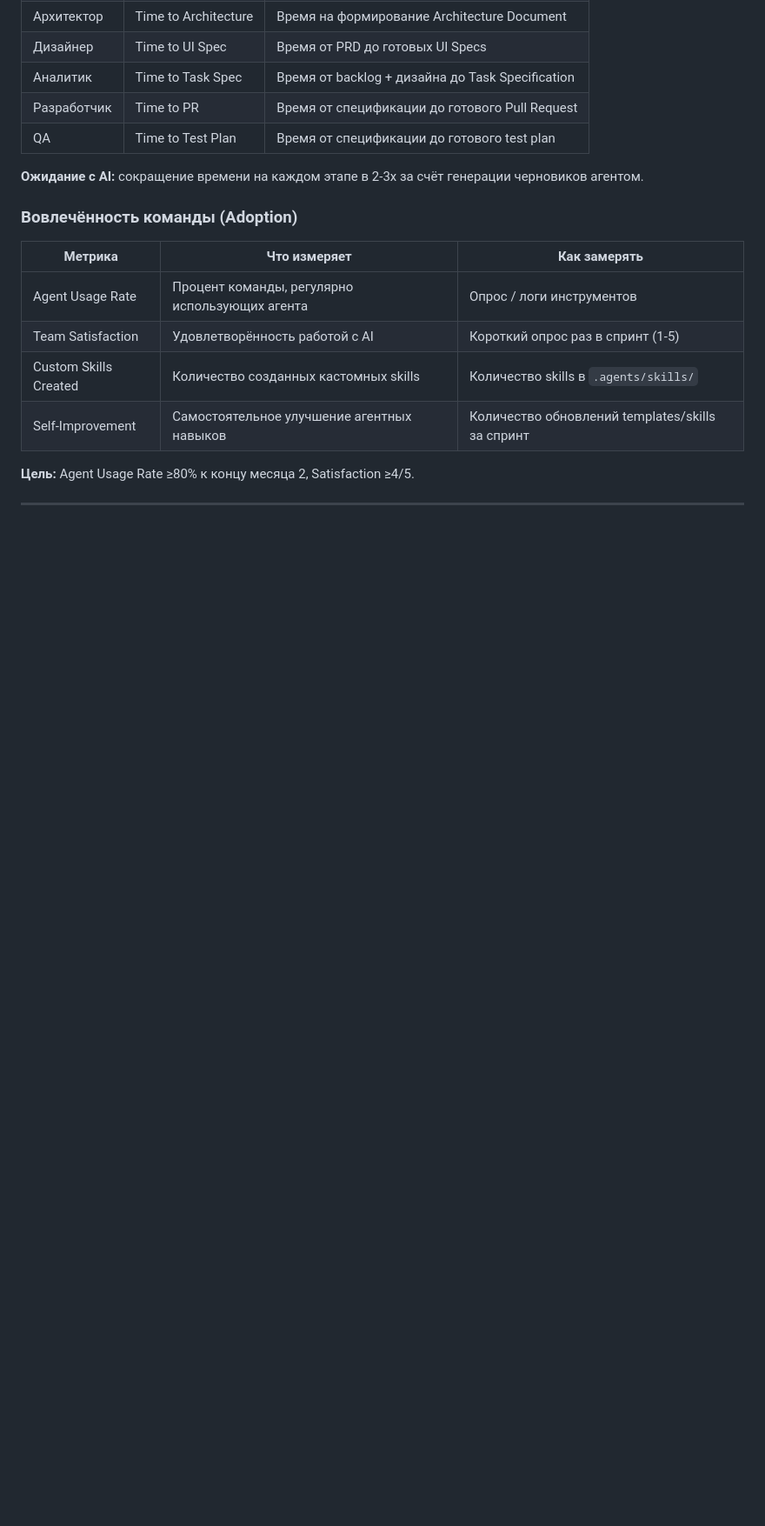
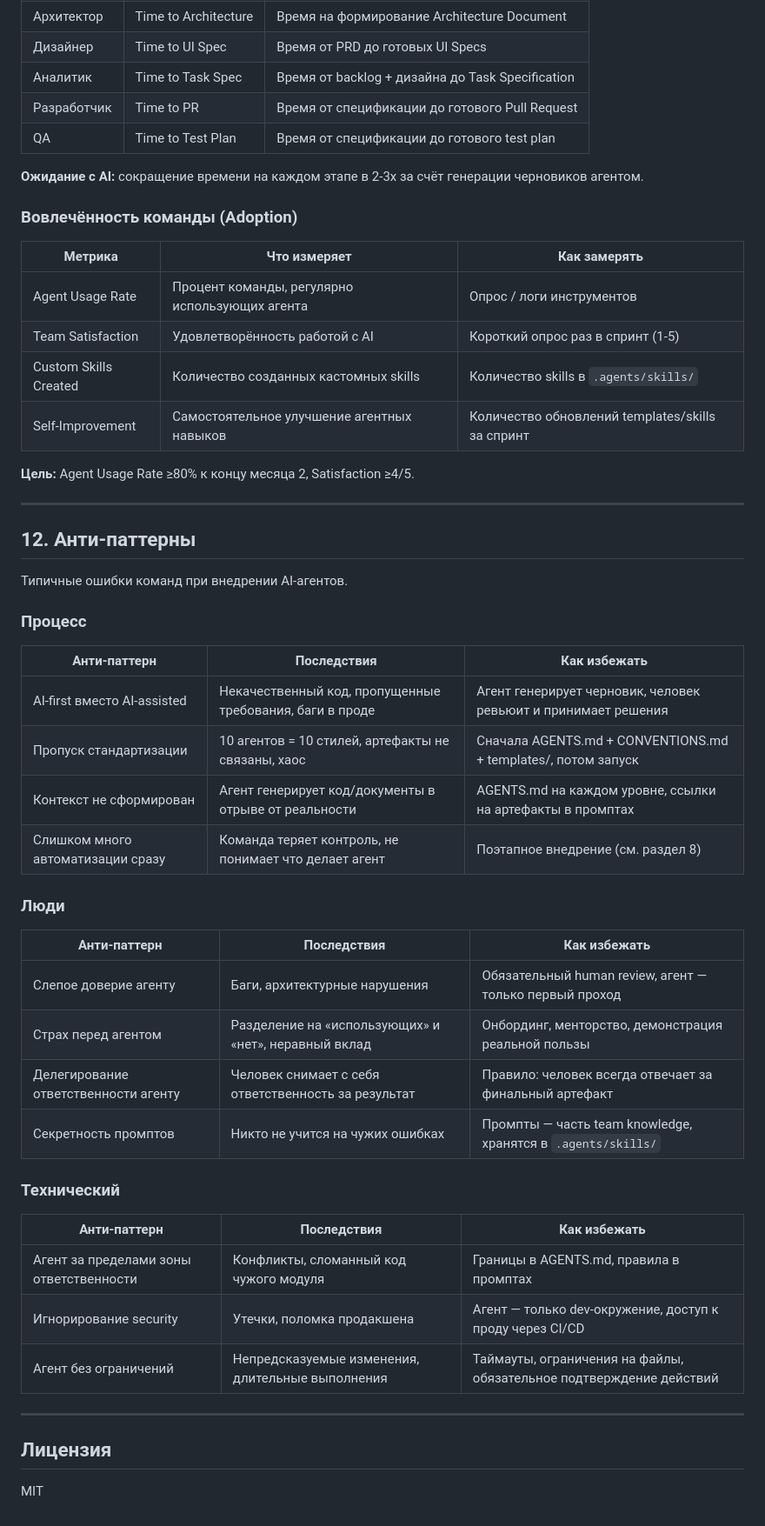
Before and after one commit to vovkins/ai-team-transformation, a Markdown page: README.md, the part around one of its changes. Shown at 87% size. Drawn GitHub-style; blank space fills up the shorter version.

Commit message:
Add section 12: anti-patterns in AI adoption

```diff
--- a/README.md
+++ b/README.md
@@ -936,3 +937,39 @@ Product Research → PRD → Backlog → Приоритизированный Ba
 **Цель:** Agent Usage Rate ≥80% к концу месяца 2, Satisfaction ≥4/5.
 
 ---
+
+## 12. Анти-паттерны
+
+Типичные ошибки команд при внедрении AI-агентов.
+
+### Процесс
+
+| Анти-паттерн | Последствия | Как избежать |
+|---|---|---|
+| AI-first вместо AI-assisted | Некачественный код, пропущенные требования, баги в проде | Агент генерирует черновик, человек ревьюит и принимает решения |
+| Пропуск стандартизации | 10 агентов = 10 стилей, артефакты не связаны, хаос | Сначала AGENTS.md + CONVENTIONS.md + templates/, потом запуск |
+| Контекст не сформирован | Агент генерирует код/документы в отрыве от реальности | AGENTS.md на каждом уровне, ссылки на артефакты в промптах |
+| Слишком много автоматизации сразу | Команда теряет контроль, не понимает что делает агент | Поэтапное внедрение (см. раздел 8) |
+
+### Люди
+
+| Анти-паттерн | Последствия | Как избежать |
+|---|---|---|
+| Слепое доверие агенту | Баги, архитектурные нарушения | Обязательный human review, агент — только первый проход |
+| Страх перед агентом | Разделение на «использующих» и «нет», неравный вклад | Онбординг, менторство, демонстрация реальной пользы |
+| Делегирование ответственности агенту | Человек снимает с себя ответственность за результат | Правило: человек всегда отвечает за финальный артефакт |
+| Секретность промптов | Никто не учится на чужих ошибках | Промпты — часть team knowledge, хранятся в `.agents/skills/` |
+
+### Технический
+
+| Анти-паттерн | Последствия | Как избежать |
+|---|---|---|
+| Агент за пределами зоны ответственности | Конфликты, сломанный код чужого модуля | Границы в AGENTS.md, правила в промптах |
+| Игнорирование security | Утечки, поломка продакшена | Агент — только dev-окружение, доступ к проду через CI/CD |
+| Агент без ограничений | Непредсказуемые изменения, длительные выполнения | Таймауты, ограничения на файлы, обязательное подтверждение действий |
+
+---
+
+## Лицензия
+
+MIT
```
Also changed, not shown: other parts of README.md (+1 -0 lines).
